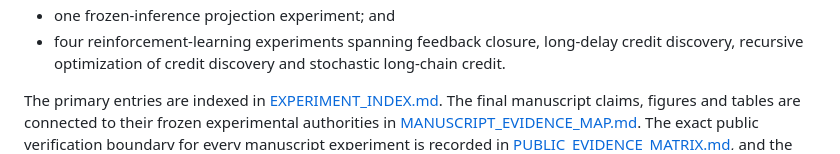
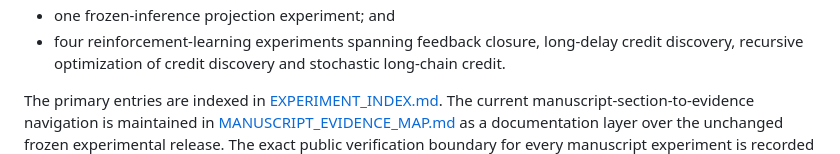
Before and after one commit to wind342/gfg-training-learning-inference-experiments, a Markdown page: README.md, the part around the change. GitHub-like rendering.

Commit message:
docs: align manuscript evidence navigation

```diff
--- a/README.md
+++ b/README.md
@@ -15,9 +15,9 @@ The repository has **16 primary experiment entries**:
   stochastic long-chain credit.
 
 The primary entries are indexed in [EXPERIMENT_INDEX.md](EXPERIMENT_INDEX.md).
-The final manuscript claims, figures and tables are connected to their frozen
-experimental authorities in
-[MANUSCRIPT_EVIDENCE_MAP.md](MANUSCRIPT_EVIDENCE_MAP.md).
+The current manuscript-section-to-evidence navigation is maintained in
+[MANUSCRIPT_EVIDENCE_MAP.md](MANUSCRIPT_EVIDENCE_MAP.md) as a documentation
+layer over the unchanged frozen experimental release.
 The exact public verification boundary for every manuscript experiment is
 recorded in [PUBLIC_EVIDENCE_MATRIX.md](PUBLIC_EVIDENCE_MATRIX.md), and the
 Git/Zenodo division is documented in [PUBLIC_ARCHIVE.md](PUBLIC_ARCHIVE.md).
```
Also changed, not shown: MANUSCRIPT_EVIDENCE_MAP.md (+14 -5 lines).
